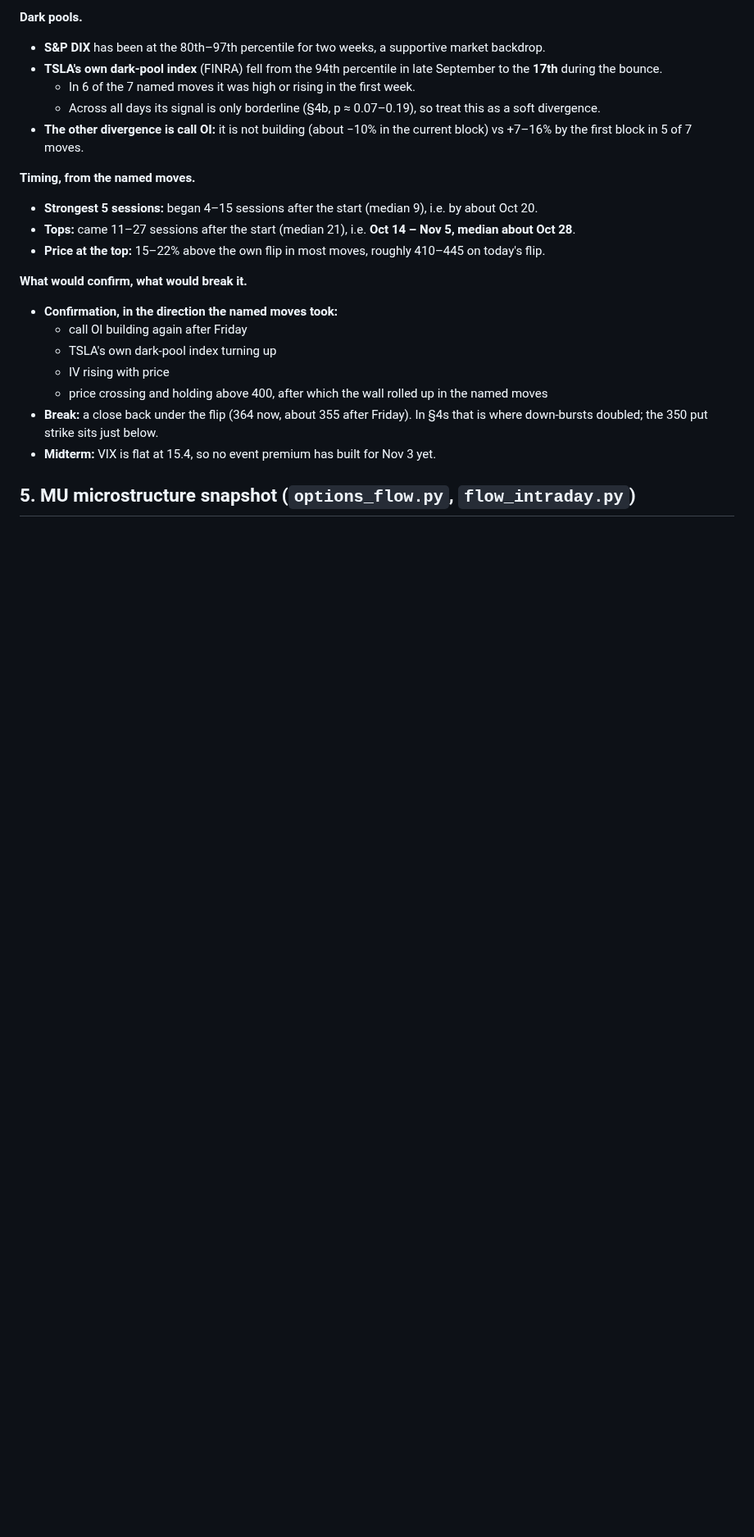
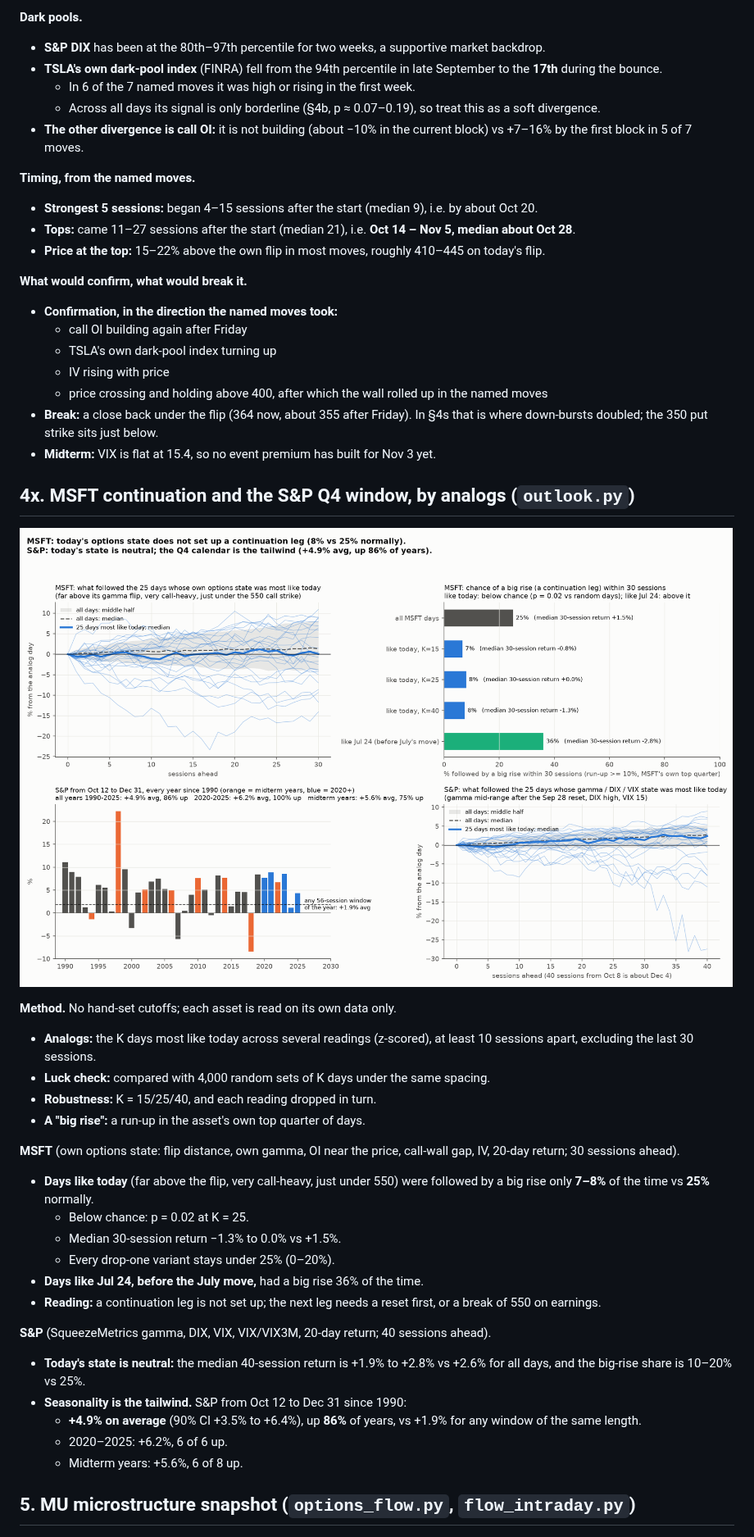
Before and after one commit to elmorshedy-del/Stock-market-testing-Claude-, a Markdown page: REPORT.md, the part around one of its changes. Shown at 82% size. Drawn GitHub-style; pictures changed too: out/outlook_msft_spx.png (added); blank space fills up the shorter version.

```diff
--- a/REPORT.md
+++ b/REPORT.md
@@ -847,6 +847,31 @@ None of the four is put-heavy today, so none carries the elevated down-burst ris
 * **Break:** a close back under the flip (364 now, about 355 after Friday). In §4s that is where down-bursts doubled; the 350 put strike sits just below.
 * **Midterm:** VIX is flat at 15.4, so no event premium has built for Nov 3 yet.
 
+## 4x. MSFT continuation and the S&P Q4 window, by analogs (`outlook.py`)
+
+![outlook](out/outlook_msft_spx.png)
+
+**Method.** No hand-set cutoffs; each asset is read on its own data only.
+* **Analogs:** the K days most like today across several readings (z-scored), at least 10 sessions apart, excluding the last 30 sessions.
+* **Luck check:** compared with 4,000 random sets of K days under the same spacing.
+* **Robustness:** K = 15/25/40, and each reading dropped in turn.
+* **A "big rise":** a run-up in the asset's own top quarter of days.
+
+**MSFT** (own options state: flip distance, own gamma, OI near the price, call-wall gap, IV, 20-day return; 30 sessions ahead).
+* **Days like today** (far above the flip, very call-heavy, just under 550) were followed by a big rise only **7–8%** of the time vs **25%** normally.
+  * Below chance: p = 0.02 at K = 25.
+  * Median 30-session return −1.3% to 0.0% vs +1.5%.
+  * Every drop-one variant stays under 25% (0–20%).
+* **Days like Jul 24, before the July move,** had a big rise 36% of the time.
+* **Reading:** a continuation leg is not set up; the next leg needs a reset first, or a break of 550 on earnings.
+
+**S&P** (SqueezeMetrics gamma, DIX, VIX, VIX/VIX3M, 20-day return; 40 sessions ahead).
+* **Today's state is neutral:** the median 40-session return is +1.9% to +2.8% vs +2.6% for all days, and the big-rise share is 10–20% vs 25%.
+* **Seasonality is the tailwind.** S&P from Oct 12 to Dec 31 since 1990:
+  * **+4.9% on average** (90% CI +3.5% to +6.4%), up **86%** of years, vs +1.9% for any window of the same length.
+  * 2020–2025: +6.2%, 6 of 6 up.
+  * Midterm years: +5.6%, 6 of 8 up.
+
 ## 5. MU microstructure snapshot (`options_flow.py`, `flow_intraday.py`)
 
 ![gex](out/fig_gex.png)
```
Also changed, not shown: other parts of REPORT.md (+1 -0 lines), 1 other file.
